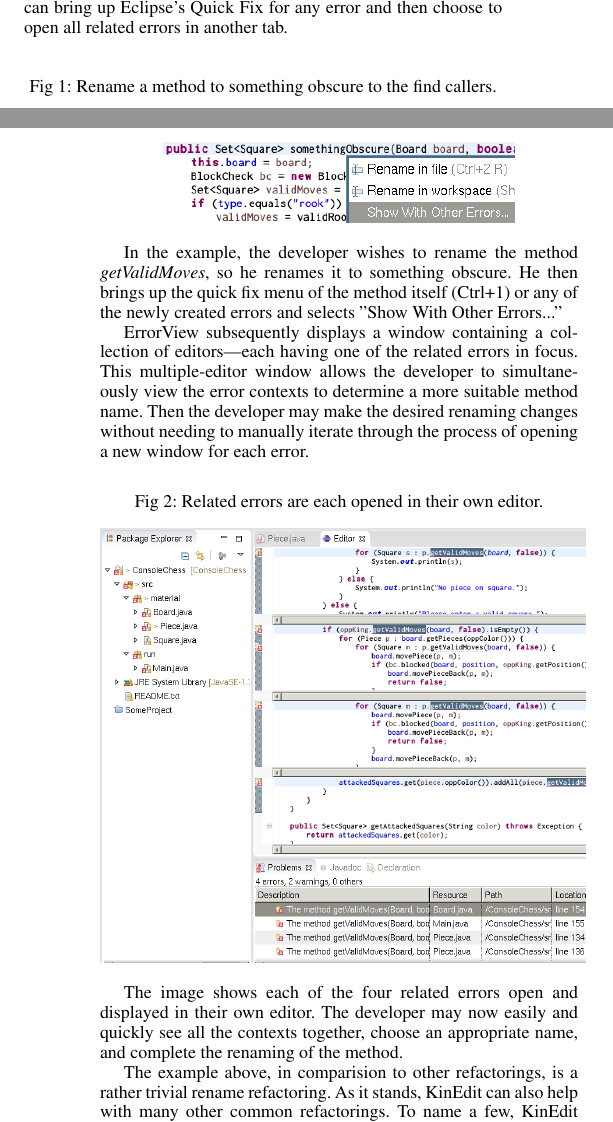
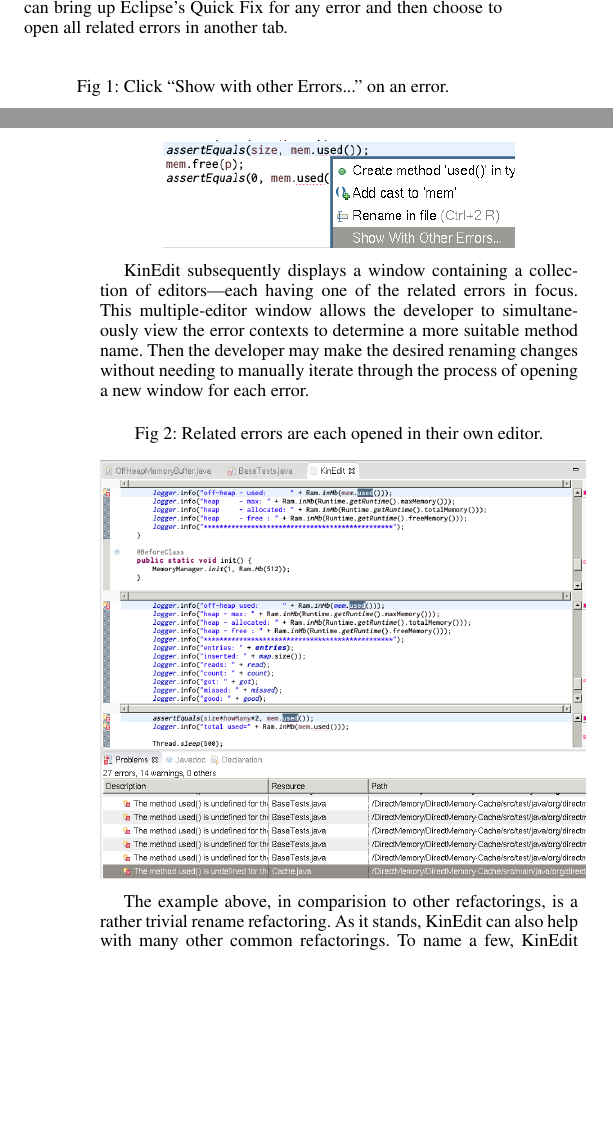
Before and after one commit to DeveloperLiberationFront/ErrorView, a LaTeX paper (paper/error-view.tex): two parts of the columns of pages 1 and 2 of 2, joined at a grey line, cut so that both start at the same text, the shorter picture padded with empty space. Compiled offline with pdfLaTeX; a missing font is replaced by an installed copy or a similar font.

Commit message:
Replace images and use remove repeated content

```diff
--- a/paper/error-view.tex
+++ b/paper/error-view.tex
@@ -167,22 +167,17 @@
 not trust and interfaces they are not familiar with.
 
 As one example of \pname{} in action, \pname{} can be used to increase the
-productivity of a developer performing a \textit{lean on the compiler} refactoring.
+productivity of a developer performing a \textit{lean on the compiler}
+refactoring.
 \pname{} steps in where the developer visits all the errors scattered througout
 the code. With this tool, the developer can bring up Eclipse's Quick Fix for
 any error and then choose to open all related errors in another tab.
 \begin{center}
-\caption*{Fig 1: Rename a method to something obscure to the find callers.}
+\caption*{Fig 1: Click ``Show with other Errors...'' on an error.}
 \includegraphics[width=0.35\textwidth]{quick-fix.png}
 \end{center}
 
-In the example, the developer wishes to rename the method
-\textit{getValidMoves}, so he renames
-it to something obscure. He then brings up the quick fix menu of the method
-itself (Ctrl+1) or any of the newly created errors and selects
-"Show With Other Errors..."
-
-ErrorView subsequently displays a window containing a collection of
+\pname{} subsequently displays a window containing a collection of
 editors---each having
 one of the related errors in focus. This multiple-editor window allows the
 developer to simultaneously view the error
@@ -193,10 +188,6 @@
 \caption*{Fig 2: Related errors are each opened in their own editor.}
 \includegraphics[width=0.50\textwidth]{multiple-editors.png}
 \end{center}
-
-The image shows each of the four related errors open and displayed in their own
-editor. The developer may now easily and quickly see all the contexts together,
-choose an appropriate name, and complete the renaming of the method.
 
 The example above, in comparision to other refactorings,  is a rather trivial
 rename refactoring. As it stands,
```
Also changed, not shown: paper/multiple-editors.png, paper/quick-fix.png.
